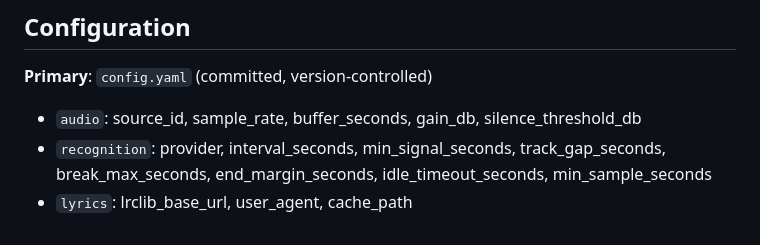
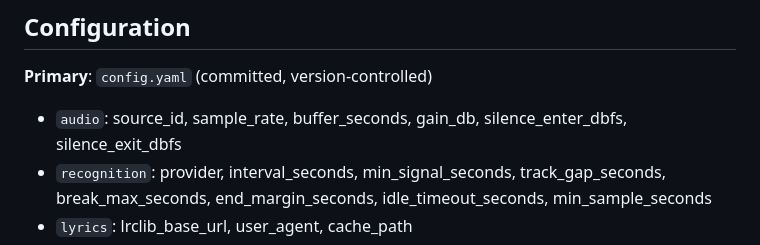
Before and after one commit to miausalvaje/VinylSync, a Markdown page: AGENTS.md, the part around the change. Drawn GitHub-style.

Commit message:
docs(config): document current silence threshold keys

```diff
--- a/AGENTS.md
+++ b/AGENTS.md
@@ -73,7 +73,7 @@ Static HTML/CSS/JS served by FastAPI. Key JS modules:
 ## Configuration
 
 **Primary**: `config.yaml` (committed, version-controlled)
-- `audio`: source_id, sample_rate, buffer_seconds, gain_db, silence_threshold_db
+- `audio`: source_id, sample_rate, buffer_seconds, gain_db, silence_enter_dbfs, silence_exit_dbfs
 - `recognition`: provider, interval_seconds, min_signal_seconds, track_gap_seconds, break_max_seconds, end_margin_seconds, idle_timeout_seconds, min_sample_seconds
 - `lyrics`: lrclib_base_url, user_agent, cache_path
 - `server`: host, port, allowed_hosts, trust_proxy, trusted_proxies, allowed_origins
```
